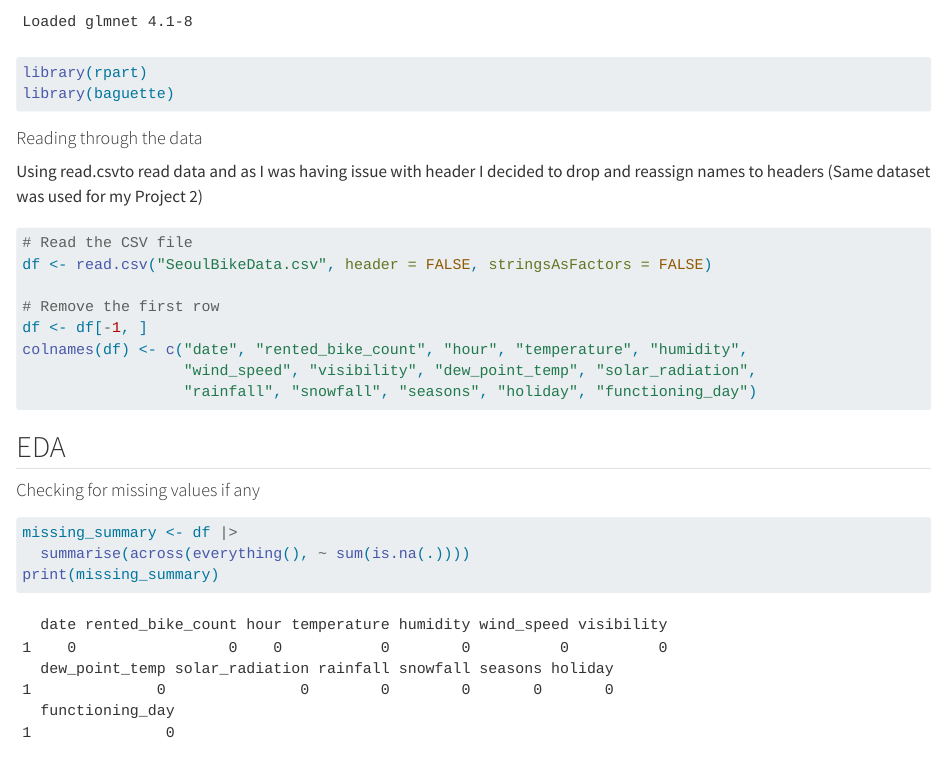
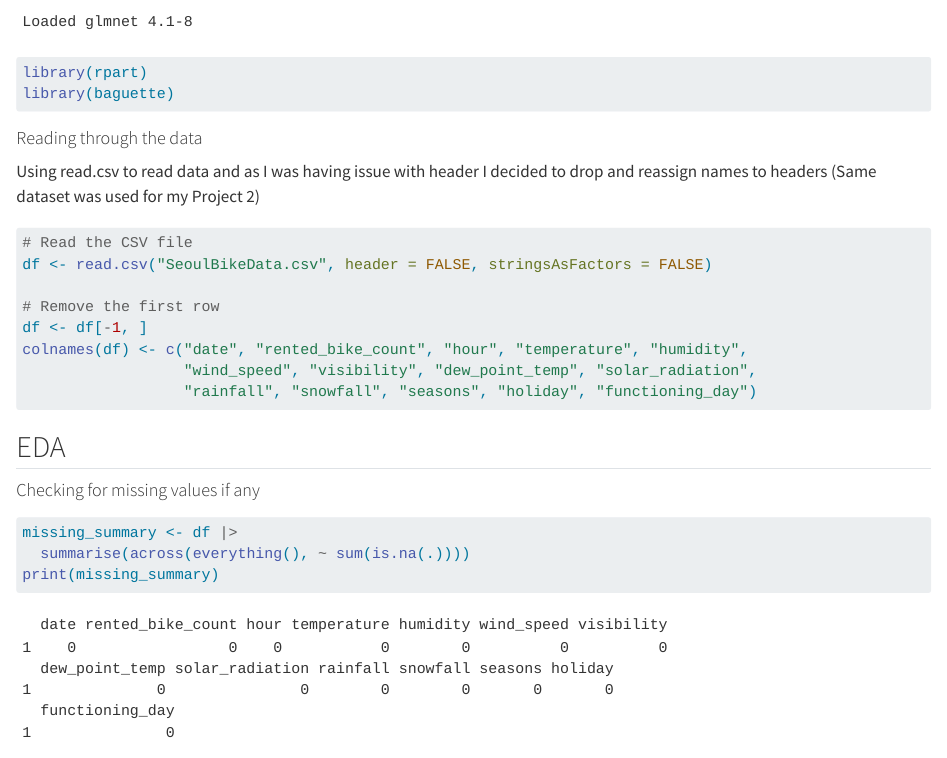
Before and after one commit to JayProngs/ST_558_HW9, a Quarto document (ST_558_HW9.qmd): the page in a window 1100 px wide, from 970 px down. Rendered offline with R 4.5, knitr and Pandoc in place of Quarto, with nearby package versions; some code elsewhere in the file could not run offline; common packages that the code uses without loading them are loaded.

Commit message:
changed code

````diff
--- a/ST_558_HW9.qmd
+++ b/ST_558_HW9.qmd
@@ -29,7 +29,7 @@ library(baguette)
 
 #### Reading through the data
 
-Using read.csvto read data and as I was having issue with header I decided to drop and reassign names to headers (Same dataset was used for my Project 2)
+Using read.csv to read data and as I was having issue with header I decided to drop and reassign names to headers (Same dataset was used for my Project 2)
 
 ```{r}
 # Read the CSV file
````
Also changed, not shown: docs/search.json (added), ST_558_HW9.qmd (2 more changed lines), 8 other files.
